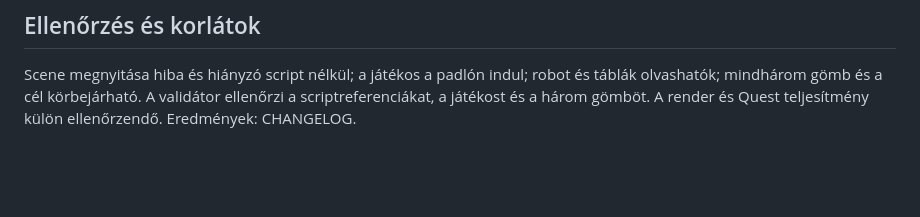
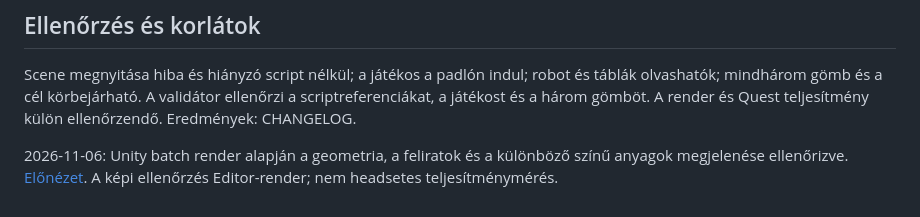
Before and after one commit to lepeter-solutions/hunjam2026, a Markdown page: Docs/Mechanics/DEMO_WORLD.md, the part around the change. GitHub-like rendering; blank space fills up the shorter version.

```diff
--- a/Docs/Mechanics/DEMO_WORLD.md
+++ b/Docs/Mechanics/DEMO_WORLD.md
@@ -12,3 +12,5 @@ A scene-nek egyszerre egy szerkesztője legyen; új pályához külön scene ké
 
 ## Ellenőrzés és korlátok
 Scene megnyitása hiba és hiányzó script nélkül; a játékos a padlón indul; robot és táblák olvashatók; mindhárom gömb és a cél körbejárható. A validátor ellenőrzi a scriptreferenciákat, a játékost és a három gömböt. A render és Quest teljesítmény külön ellenőrzendő. Eredmények: CHANGELOG.
+
+2026-11-06: Unity batch render alapján a geometria, a feliratok és a különböző színű anyagok megjelenése ellenőrizve. [Előnézet](../Images/DemoWorld.png). A képi ellenőrzés Editor-render; nem headsetes teljesítménymérés.
```
Also changed, not shown: Docs/CHANGELOG.md (+4 -0 lines), README.md (+2 -0 lines), Docs/Images/DemoWorld.png (added), 4 other files.
